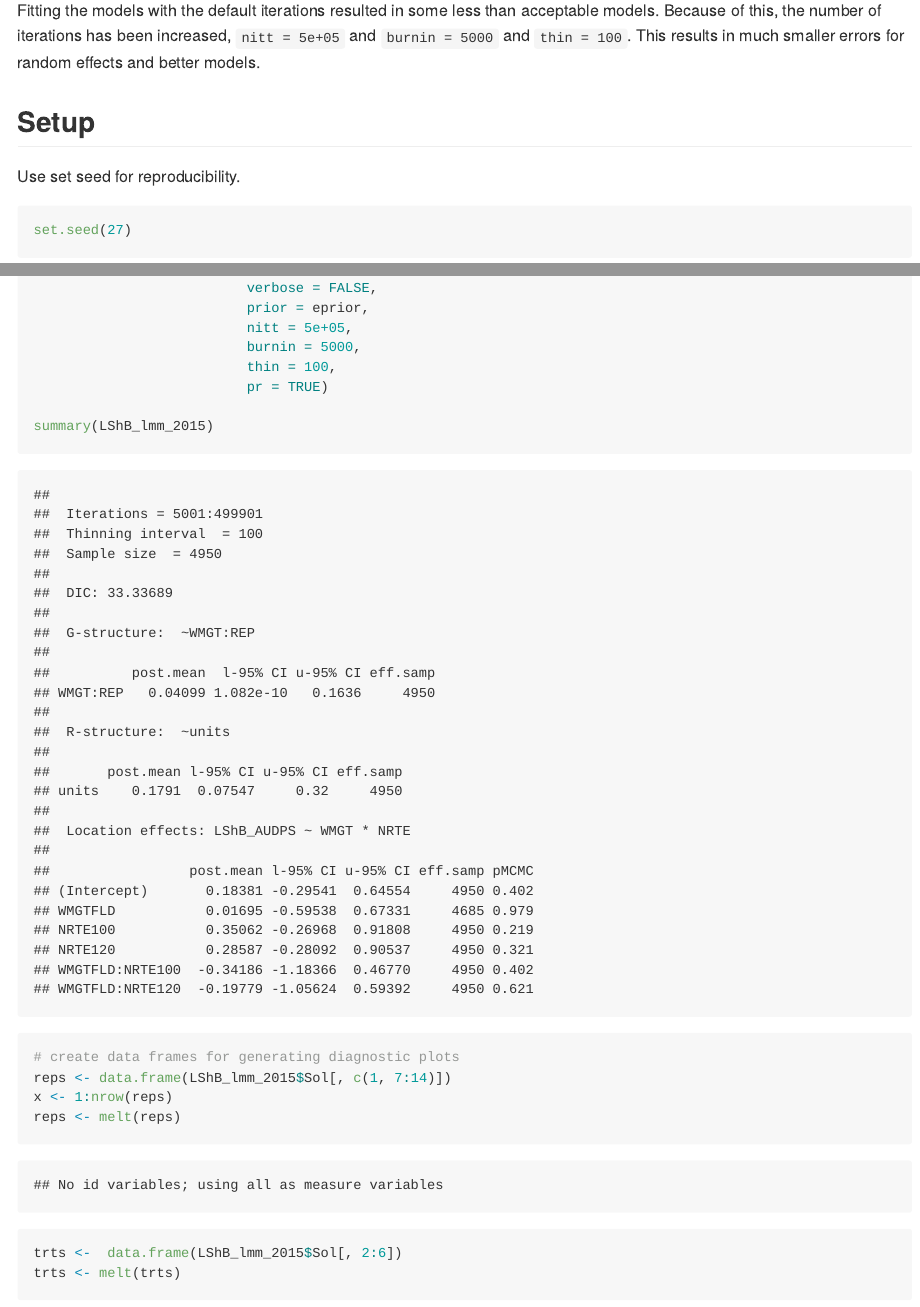
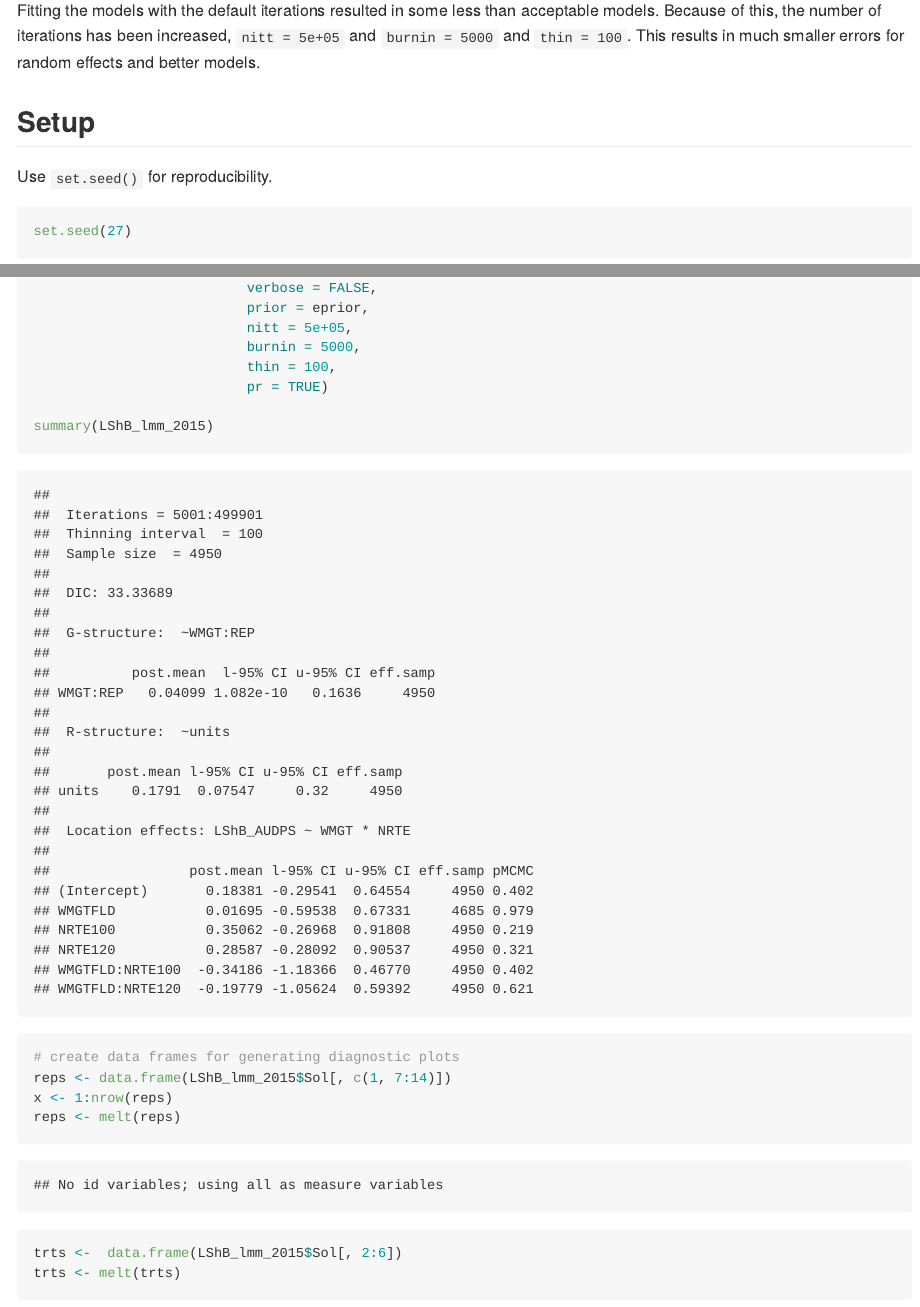
Before and after one commit to adamhsparks/AWD_ShB_Interaction, an R Markdown document (Analysis.Rmd): the page in a window 1100 px wide, from 700 px down, and a second part further down, joined at a grey line. The pictures show the output file Analysis.md that the author committed with the source, drawn offline in the style of GitHub.

Commit message:
Formatting in text

````diff
--- a/Analysis.Rmd
+++ b/Analysis.Rmd
@@ -40,7 +40,7 @@ acceptable models. Because of this, the number of iterations has been increased,
 smaller errors for random effects and better models.
 
 ## Setup
-Use set seed for reproducibility.
+Use `set.seed()` for reproducibility.
 
 ```{r set_seed}
 set.seed(27)
````
Also changed, not shown: Analysis.md.
